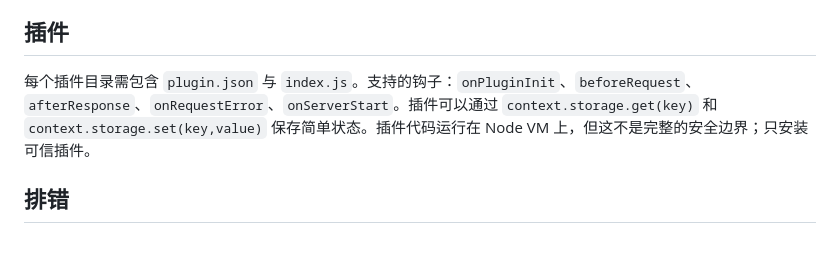
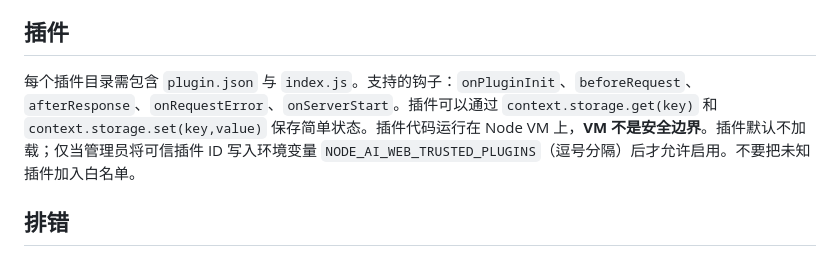
Before and after one commit to aaayQwQ/node_ai_web, a Markdown page: README.md, the part around the change. Drawn GitHub-style.

Commit message:
docs: document plugin and MCP execution opt-ins

```diff
--- a/README.md
+++ b/README.md
@@ -54,7 +54,7 @@ node main.js --check
 
 ## 插件
 
-每个插件目录需包含 `plugin.json` 与 `index.js`。支持的钩子：`onPluginInit`、`beforeRequest`、`afterResponse`、`onRequestError`、`onServerStart`。插件可以通过 `context.storage.get(key)` 和 `context.storage.set(key,value)` 保存简单状态。插件代码运行在 Node VM 上，但这不是完整的安全边界；只安装可信插件。
+每个插件目录需包含 `plugin.json` 与 `index.js`。支持的钩子：`onPluginInit`、`beforeRequest`、`afterResponse`、`onRequestError`、`onServerStart`。插件可以通过 `context.storage.get(key)` 和 `context.storage.set(key,value)` 保存简单状态。插件代码运行在 Node VM 上，**VM 不是安全边界**。插件默认不加载；仅当管理员将可信插件 ID 写入环境变量 `NODE_AI_WEB_TRUSTED_PLUGINS`（逗号分隔）后才允许启用。不要把未知插件加入白名单。
 
 ## 排错
 
```
